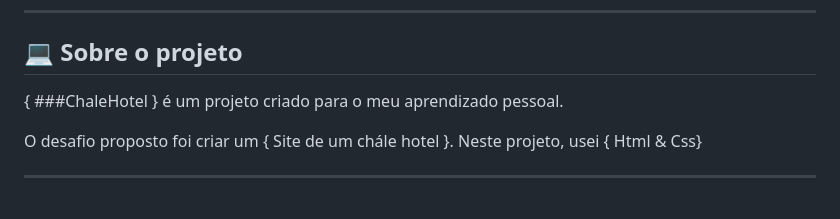
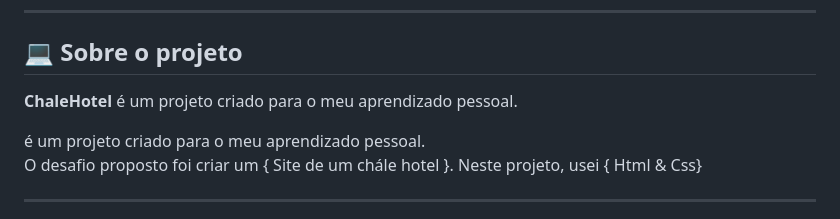
Before and after one commit to thiagoirenio/ChaleHotel, a Markdown page: README.md, the part around the change. Rendered like a GitHub page.

```diff
--- a/README.md
+++ b/README.md
@@ -47,7 +47,11 @@
 ## 💻 Sobre o projeto
 
 <!-- EXPLICA O MOTIVO DO PROJETO -->
-{ ###ChaleHotel } é um projeto criado para o meu aprendizado pessoal.
+<p>
+	<strong>ChaleHotel</strong> é um projeto criado para o meu aprendizado pessoal.
+</p> é um projeto criado para o meu aprendizado pessoal.
+
+
 
 O desafio proposto foi criar um { Site de um chále hotel }. Neste projeto, usei { Html & Css}
 
```
